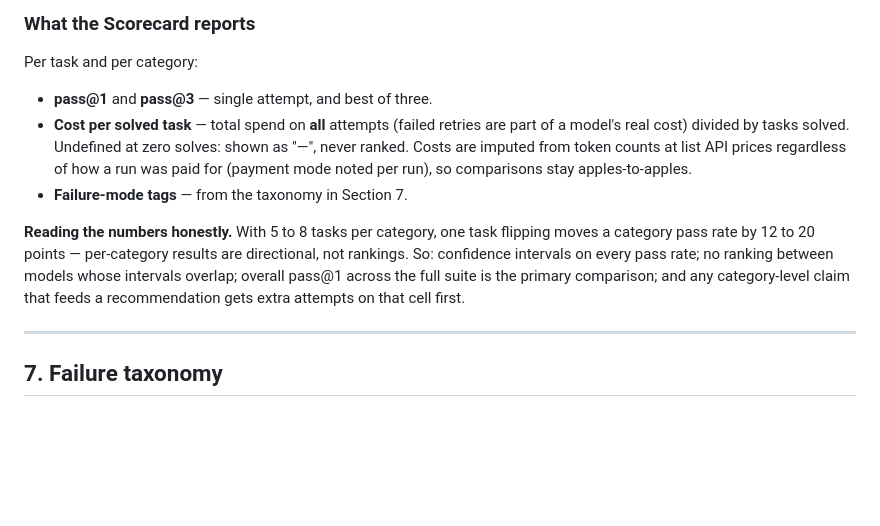
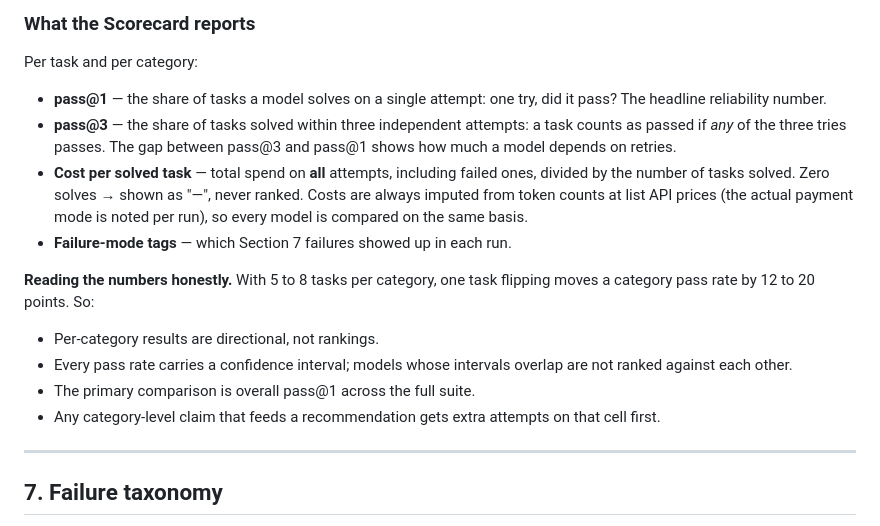
Before and after one commit to helenatan/builder-bench, a Markdown page: docs/PRD.md, the part around the change. Rendered like a GitHub page; blank space fills up the shorter version.

Commit message:
docs: define pass@1/pass@3 and tighten the Scorecard block in §6
- pass@1 and pass@3 get real definitions (one try vs. any-of-three),
  plus what each is for: pass@1 is the headline reliability number,
  and the pass@3-minus-pass@1 gap shows retry dependence.
- Cost-per-solved-task bullet tightened, same facts.
- "Reading the numbers honestly" becomes four scannable bullets
  instead of a semicolon chain.

Co-Authored-By: Claude Fable 5 <noreply@anthropic.com>

```diff
--- a/docs/PRD.md
+++ b/docs/PRD.md
@@ -132,11 +132,17 @@ The judge is itself a model, so its grades do not count until they are shown to
 
 Per task and per category:
 
-- **pass@1** and **pass@3** — single attempt, and best of three.
-- **Cost per solved task** — total spend on **all** attempts (failed retries are part of a model's real cost) divided by tasks solved. Undefined at zero solves: shown as "—", never ranked. Costs are imputed from token counts at list API prices regardless of how a run was paid for (payment mode noted per run), so comparisons stay apples-to-apples.
-- **Failure-mode tags** — from the taxonomy in Section 7.
+- **pass@1** — the share of tasks a model solves on a single attempt: one try, did it pass? The headline reliability number.
+- **pass@3** — the share of tasks solved within three independent attempts: a task counts as passed if *any* of the three tries passes. The gap between pass@3 and pass@1 shows how much a model depends on retries.
+- **Cost per solved task** — total spend on **all** attempts, including failed ones, divided by the number of tasks solved. Zero solves → shown as "—", never ranked. Costs are always imputed from token counts at list API prices (the actual payment mode is noted per run), so every model is compared on the same basis.
+- **Failure-mode tags** — which Section 7 failures showed up in each run.
 
-**Reading the numbers honestly.** With 5 to 8 tasks per category, one task flipping moves a category pass rate by 12 to 20 points — per-category results are directional, not rankings. So: confidence intervals on every pass rate; no ranking between models whose intervals overlap; overall pass@1 across the full suite is the primary comparison; and any category-level claim that feeds a recommendation gets extra attempts on that cell first.
+**Reading the numbers honestly.** With 5 to 8 tasks per category, one task flipping moves a category pass rate by 12 to 20 points. So:
+
+- Per-category results are directional, not rankings.
+- Every pass rate carries a confidence interval; models whose intervals overlap are not ranked against each other.
+- The primary comparison is overall pass@1 across the full suite.
+- Any category-level claim that feeds a recommendation gets extra attempts on that cell first.
 
 ---
 
```
